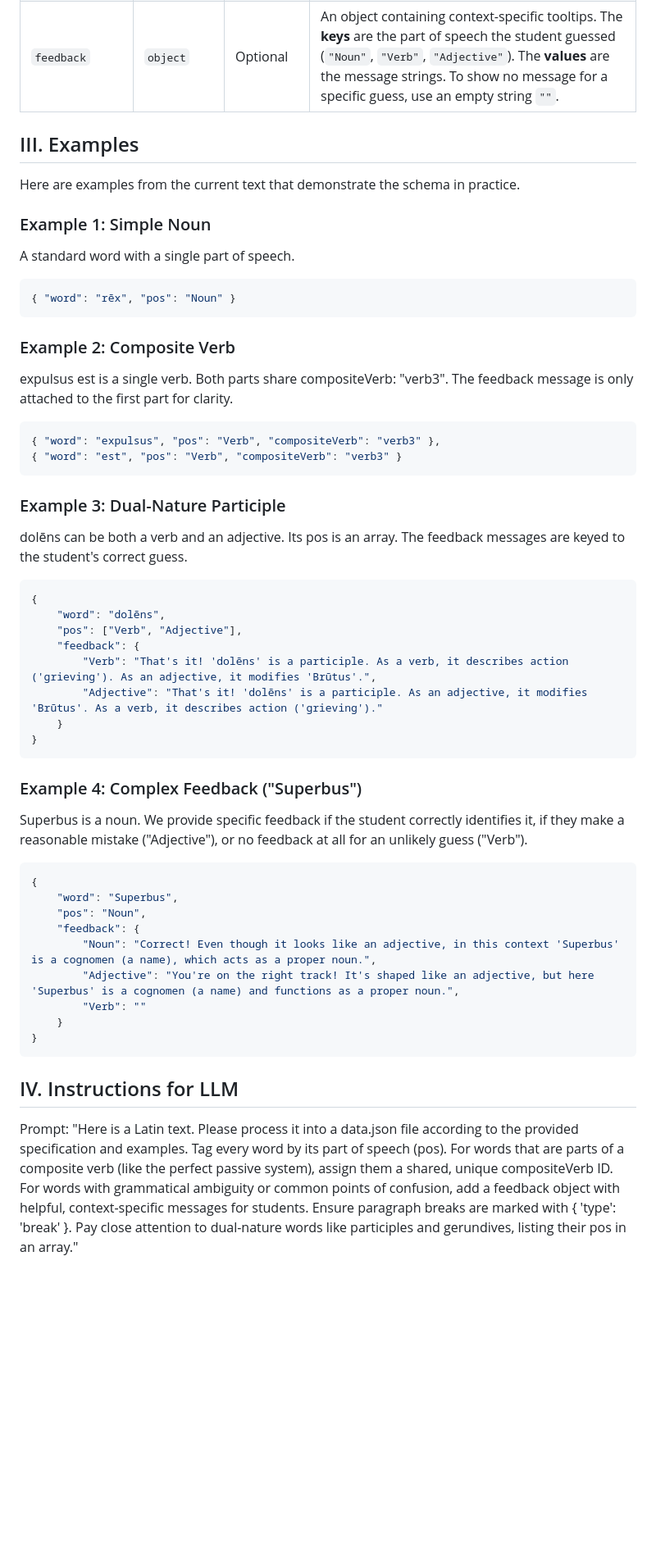
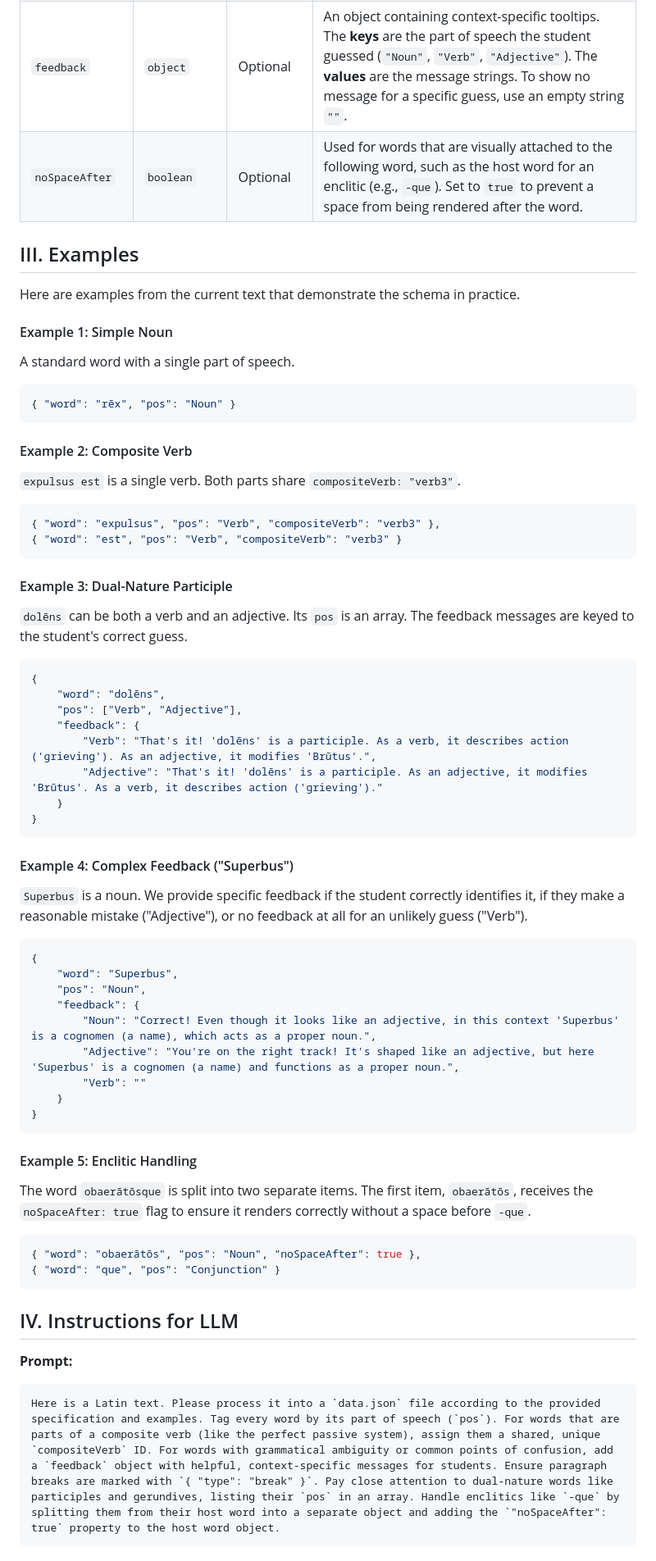
Before and after one commit to samuelshotchkiss-jpg/latin-grammar-app, a Markdown page: README.md, the part around the change. Shown: that part at 82% size. Rendered like a GitHub page; blank space fills up the shorter version.

````diff
--- a/README.md
+++ b/README.md
@@ -17,29 +17,29 @@ Each object in the array can have the following properties:
 | `type`          | `string`                      | Optional  | Used exclusively for paragraph breaks. The only valid value is `"break"`. A `type: "break"` object should not have `word` or `pos` properties.                        |
 | `compositeVerb` | `string`                      | Optional  | A unique ID shared by all parts of a single, separated verb (e.g., `interfectus` and `est`). Each composite verb in the text should have its own unique ID (e.g., `"verb1"`, `"verb2"`). |
 | `feedback`      | `object`                      | Optional  | An object containing context-specific tooltips. The **keys** are the part of speech the student guessed (`"Noun"`, `"Verb"`, `"Adjective"`). The **values** are the message strings. To show no message for a specific guess, use an empty string `""`. |
+| `noSpaceAfter`  | `boolean`                     | Optional  | Used for words that are visually attached to the following word, such as the host word for an enclitic (e.g., `-que`). Set to `true` to prevent a space from being rendered after the word. |
 
 ## III. Examples
 
 Here are examples from the current text that demonstrate the schema in practice.
 
-### Example 1: Simple Noun
+#### Example 1: Simple Noun
 A standard word with a single part of speech.
 
 ```json
 { "word": "rēx", "pos": "Noun" }
 ```
 
-### Example 2: Composite Verb
-
-expulsus est is a single verb. Both parts share compositeVerb: "verb3". The feedback message is only attached to the first part for clarity.
+#### Example 2: Composite Verb
+`expulsus est` is a single verb. Both parts share `compositeVerb: "verb3"`.
 
 ```json
 { "word": "expulsus", "pos": "Verb", "compositeVerb": "verb3" },
 { "word": "est", "pos": "Verb", "compositeVerb": "verb3" }
 ```
 
-### Example 3: Dual-Nature Participle
-dolēns can be both a verb and an adjective. Its pos is an array. The feedback messages are keyed to the student's correct guess.
+#### Example 3: Dual-Nature Participle
+`dolēns` can be both a verb and an adjective. Its `pos` is an array. The feedback messages are keyed to the student's correct guess.
 
 ```json
 {
@@ -52,8 +52,8 @@ dolēns can be both a verb and an adjective. Its pos is an array. The feedback m
 }
 ```
 
-### Example 4: Complex Feedback ("Superbus")
-Superbus is a noun. We provide specific feedback if the student correctly identifies it, if they make a reasonable mistake ("Adjective"), or no feedback at all for an unlikely guess ("Verb").
+#### Example 4: Complex Feedback ("Superbus")
+`Superbus` is a noun. We provide specific feedback if the student correctly identifies it, if they make a reasonable mistake ("Adjective"), or no feedback at all for an unlikely guess ("Verb").
 
 ```json
 {
@@ -67,6 +67,17 @@ Superbus is a noun. We provide specific feedback if the student correctly identi
 }
 ```
 
+#### Example 5: Enclitic Handling
+The word `obaerātōsque` is split into two separate items. The first item, `obaerātōs`, receives the `noSpaceAfter: true` flag to ensure it renders correctly without a space before `-que`.
+
+```json
+{ "word": "obaerātōs", "pos": "Noun", "noSpaceAfter": true },
+{ "word": "que", "pos": "Conjunction" }
+```
+
 ## IV. Instructions for LLM
 
-Prompt: "Here is a Latin text. Please process it into a data.json file according to the provided specification and examples. Tag every word by its part of speech (pos). For words that are parts of a composite verb (like the perfect passive system), assign them a shared, unique compositeVerb ID. For words with grammatical ambiguity or common points of confusion, add a feedback object with helpful, context-specific messages for students. Ensure paragraph breaks are marked with { 'type': 'break' }. Pay close attention to dual-nature words like participles and gerundives, listing their pos in an array."
+**Prompt:**
+```
+Here is a Latin text. Please process it into a `data.json` file according to the provided specification and examples. Tag every word by its part of speech (`pos`). For words that are parts of a composite verb (like the perfect passive system), assign them a shared, unique `compositeVerb` ID. For words with grammatical ambiguity or common points of confusion, add a `feedback` object with helpful, context-specific messages for students. Ensure paragraph breaks are marked with `{ "type": "break" }`. Pay close attention to dual-nature words like participles and gerundives, listing their `pos` in an array. Handle enclitics like `-que` by splitting them from their host word into a separate object and adding the `"noSpaceAfter": true` property to the host word object.
+```
````
